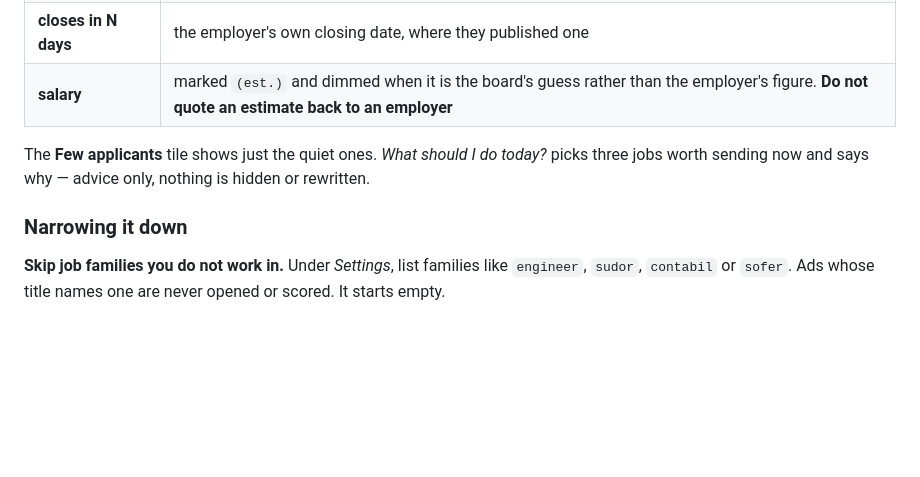
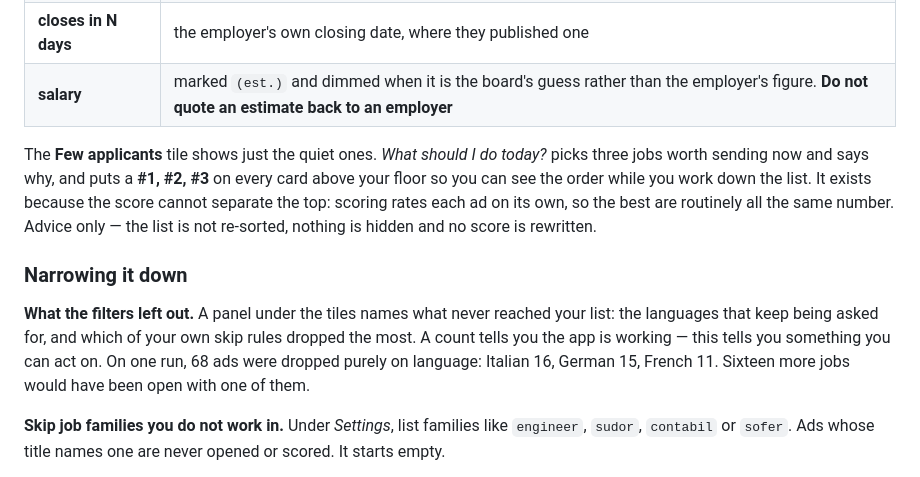
Before and after one commit to FrostyDog222/jobhunter, a Markdown page: README.md, the part around the change. Drawn GitHub-style; blank space fills up the shorter version.

Commit message:
Document the two panels in the README
The code went up without them: the edit script asserted against wording the
README rewrite had already replaced, and the commit line ran anyway because it
was a separate command rather than chained to it.

Co-Authored-By: Claude Opus 5 <noreply@anthropic.com>

```diff
--- a/README.md
+++ b/README.md
@@ -117,9 +117,18 @@ Lists show 20 jobs to a page. The filter box narrows what is already found, and
 | **salary** | marked `(est.)` and dimmed when it is the board's guess rather than the employer's figure. **Do not quote an estimate back to an employer** |
 
 The **Few applicants** tile shows just the quiet ones. *What should I do today?* picks three jobs
-worth sending now and says why — advice only, nothing is hidden or rewritten.
+worth sending now and says why, and puts a **#1, #2, #3** on every card above your floor so you can
+see the order while you work down the list. It exists because the score cannot separate the top:
+scoring rates each ad on its own, so the best are routinely all the same number. Advice only — the
+list is not re-sorted, nothing is hidden and no score is rewritten.
 
 ### Narrowing it down
+
+**What the filters left out.** A panel under the tiles names what never reached your list: the
+languages that keep being asked for, and which of your own skip rules dropped the most. A count tells
+you the app is working — this tells you something you can act on. On one run, 68 ads were dropped
+purely on language: Italian 16, German 15, French 11. Sixteen more jobs would have been open with
+one of them.
 
 **Skip job families you do not work in.** Under *Settings*, list families like `engineer`, `sudor`,
 `contabil` or `sofer`. Ads whose title names one are never opened or scored. It starts empty.
```
